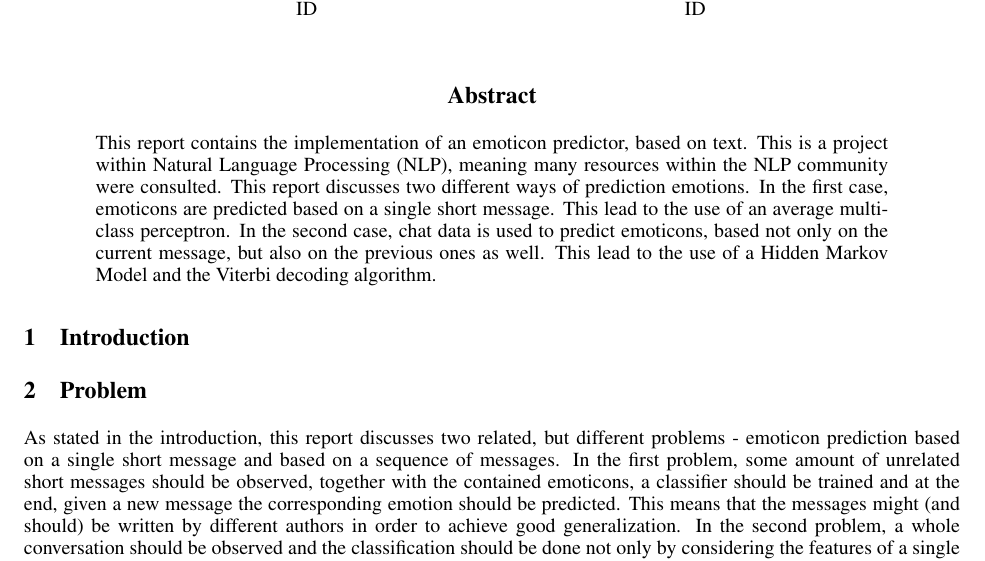
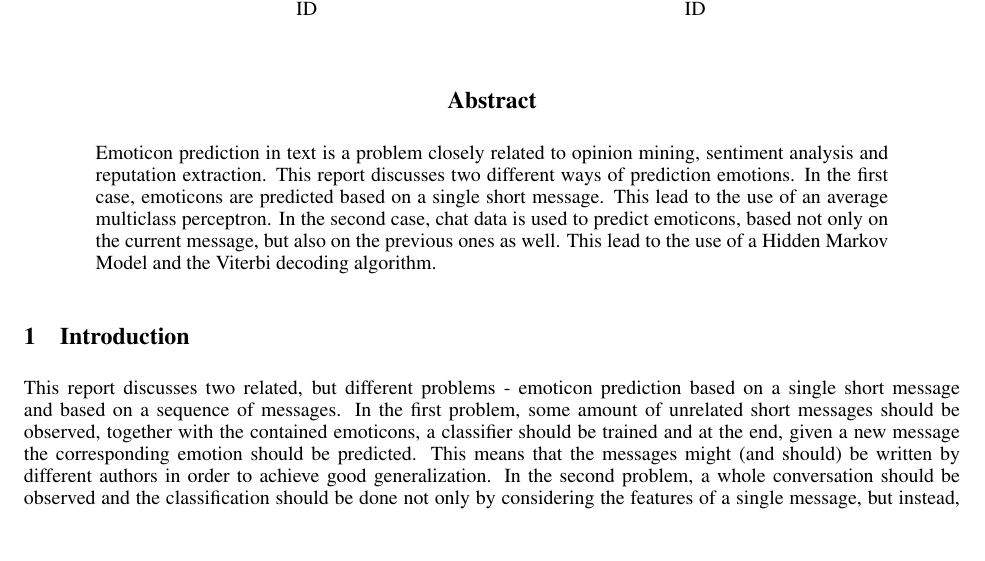
Before and after one commit to finde/NLP1Emoticon, a LaTeX paper (Report/NEW nips template report/Emoticon_Prediction.tex): part of page 1 of 8, cut so that both start at the same text, the shorter picture padded with empty space. Compiled offline with LaTeX, dvips and Ghostscript.

Commit message:
Me off for the night (morning...) now!!!

```diff
--- a/Report/NEW nips template report/Emoticon_Prediction.tex
+++ b/Report/NEW nips template report/Emoticon_Prediction.tex
@@ -99,8 +99,10 @@ paragraph.
 %%%%%%%%%%%%%%%%
 %%%%%  Abstract  %%%%%%
 %%%%%%%%%%%%%%%%
+
 \begin{abstract}
-This report contains the implementation of an emoticon predictor, based on text. This is a project within Natural Language Processing (NLP), meaning many resources within the NLP community were consulted. This report discusses two different ways of prediction emotions. In the first case, emoticons are predicted based on a single short message. This lead to the use of an average multiclass perceptron. In the second case, chat data is used to predict emoticons, based not only on the current message, but also on the previous ones as well. This lead to the use of a Hidden Markov Model and the Viterbi decoding algorithm.
+% Try to sound smarter here :D
+Emoticon prediction in text is a problem closely related to opinion mining, sentiment analysis and reputation extraction. This report discusses two different ways of prediction emotions. In the first case, emoticons are predicted based on a single short message. This lead to the use of an average multiclass perceptron. In the second case, chat data is used to predict emoticons, based not only on the current message, but also on the previous ones as well. This lead to the use of a Hidden Markov Model and the Viterbi decoding algorithm.
 \end{abstract}
 
 %%%%%%%%%%%%%%%%
@@ -118,3 +120,4 @@ Introduction (max 2 pages):
 \end{comment}
 
 
+This report discusses two related, but different problems - emoticon prediction based on a single short message and based on a sequence of messages. In the first problem, some amount of unrelated short messages should be observed, together with the contained emoticons, a classifier should be trained and at the end, given a new message the corresponding emotion should be predicted. This means that the messages might (and should) be written by different authors in order to achieve good generalization. In the second problem, a whole conversation should be observed and the classification should be done not only by considering the features of a single message, but instead, by also considering the previous messages of the same user. This problem is a more complex and interesting one, since it also takes into account the transitions from one sentiment state to another. \\
@@ -128,6 +142,3 @@ Introduction (max 2 pages):
 Problem: (roughly 1-2 pages)
 • Explain the problem; what kind of assumptions / observations you have about the problem
 \end{comment}
-
-
-As stated in the introduction, this report discusses two related, but different problems - emoticon prediction based on a single short message and based on a sequence of messages. In the first problem, some amount of unrelated short messages should be observed, together with the contained emoticons, a classifier should be trained and at the end, given a new message the corresponding emotion should be predicted. This means that the messages might (and should) be written by different authors in order to achieve good generalization. In the second problem, a whole conversation should be observed and the classification should be done not only by considering the features of a single message, but instead, by also considering the previous messages of the same user. This problem is a more complex and interesting one, since it also takes into account the transitions from one sentiment state to another. \\
```
Also changed, not shown: Report/NEW nips template report/Emoticon_Prediction.pdf, Report/NEW nips template report/Emoticon_Prediction.tex (19 more changed lines), 1 other file.
